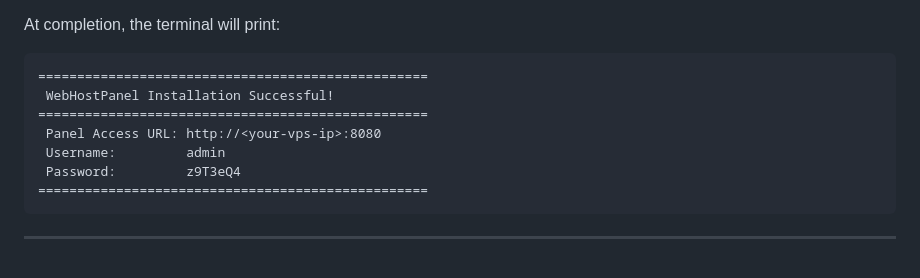
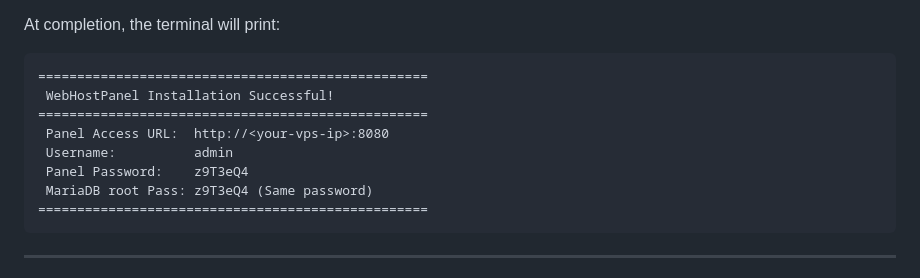
Before and after one commit to AzeemGreater/webhostpanel, a Markdown page: USER_MANUAL.md, the part around the change. Drawn GitHub-style.

````diff
--- a/USER_MANUAL.md
+++ b/USER_MANUAL.md
@@ -74,9 +74,10 @@ At completion, the terminal will print:
 ==================================================
  WebHostPanel Installation Successful!
 ==================================================
- Panel Access URL: http://<your-vps-ip>:8080
- Username:         admin
- Password:         z9T3eQ4
+ Panel Access URL:  http://<your-vps-ip>:8080
+ Username:          admin
+ Panel Password:    z9T3eQ4
+ MariaDB root Pass: z9T3eQ4 (Same password)
 ==================================================
 ```
 
````
Also changed, not shown: README.md (+4 -3 lines).
